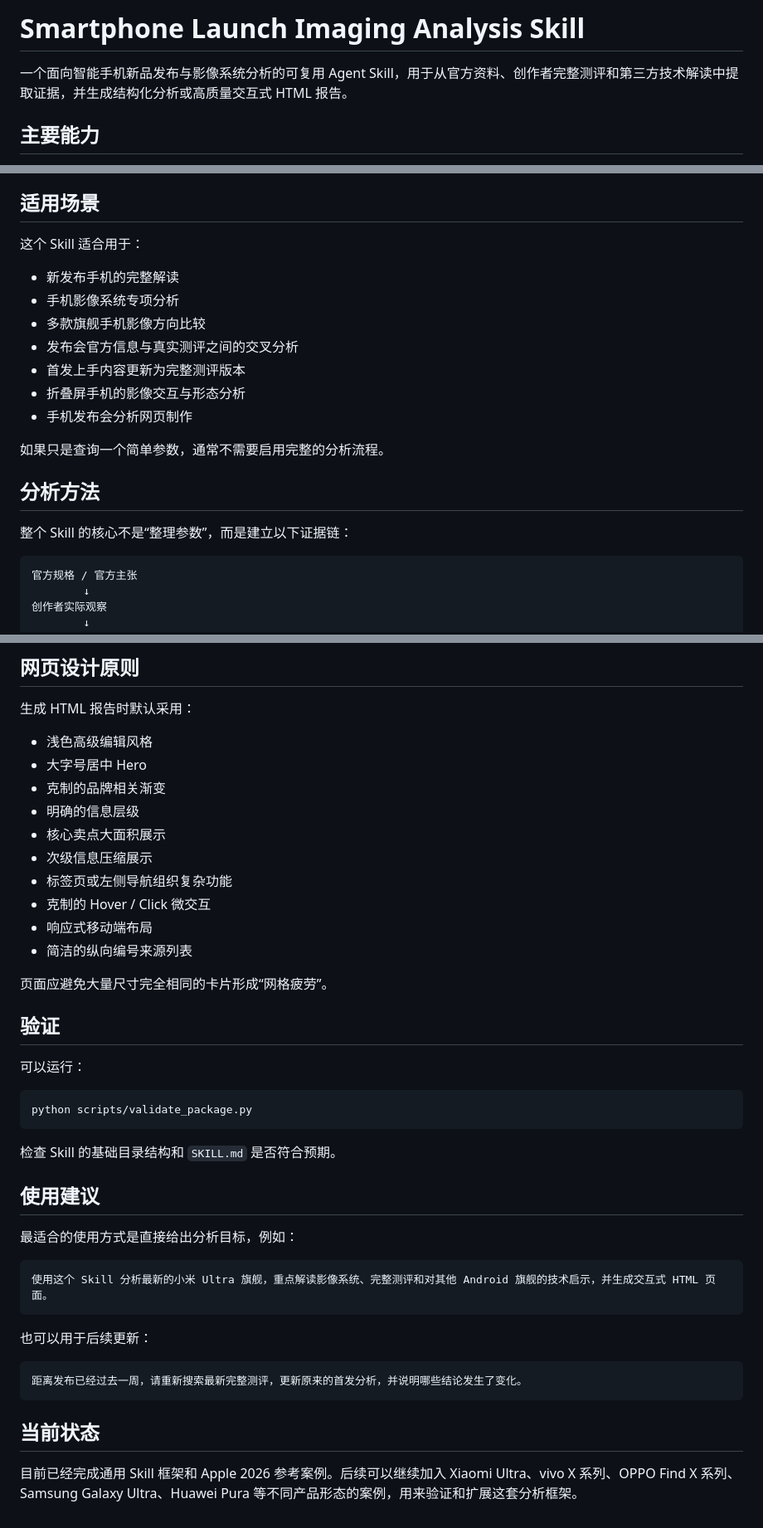
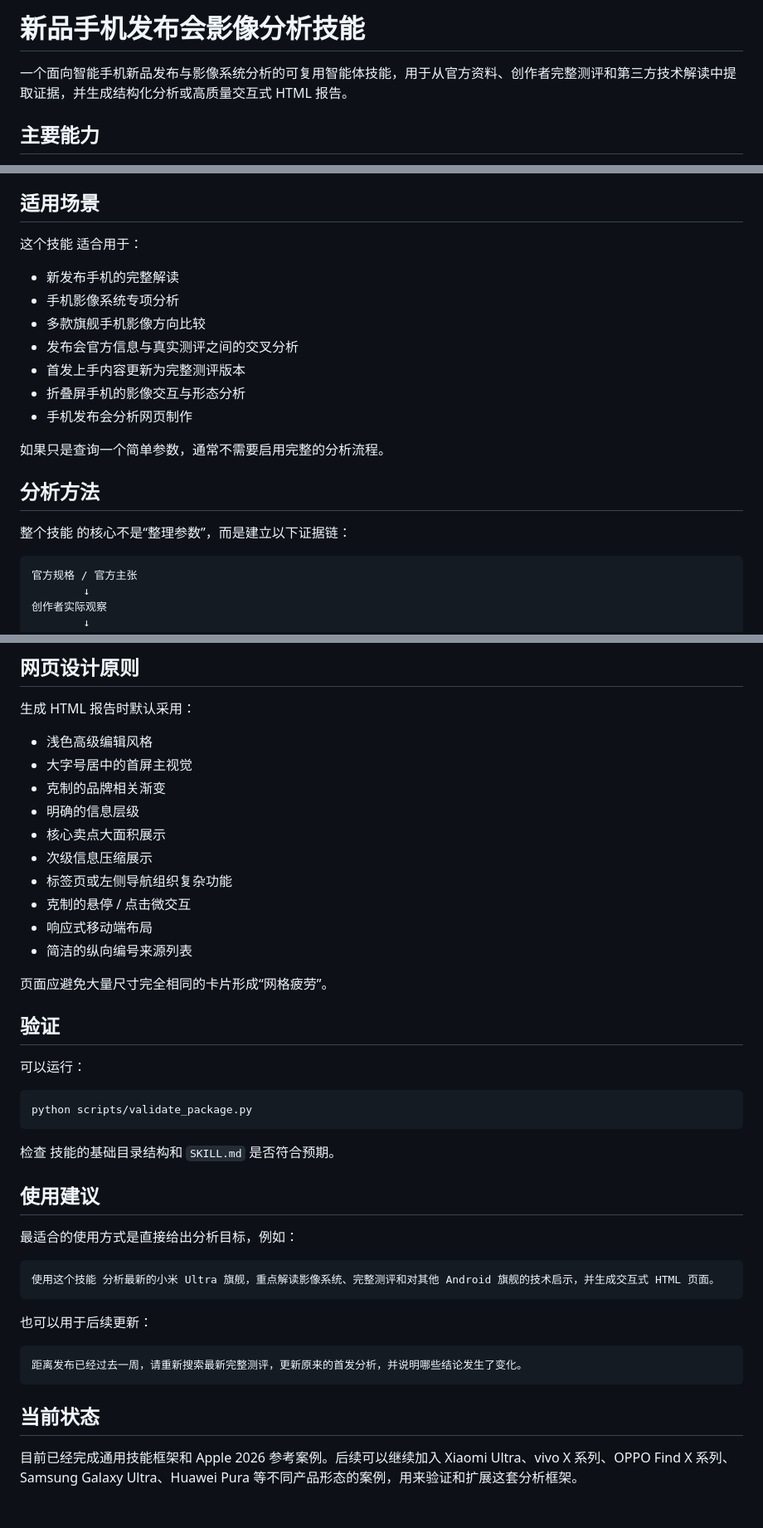
Before and after one commit to cinta291208-beep/smartphone-launch-imaging-analysis, a Markdown page: README.md, 3 parts joined by grey strips. Shown at 83% size. Rendered like a GitHub page.

Commit message:
docs: 将 README 完整改为中文

````diff
--- a/README.md
+++ b/README.md
@@ -1,6 +1,6 @@
-# Smartphone Launch Imaging Analysis Skill
+# 新品手机发布会影像分析技能
 
-一个面向智能手机新品发布与影像系统分析的可复用 Agent Skill，用于从官方资料、创作者完整测评和第三方技术解读中提取证据，并生成结构化分析或高质量交互式 HTML 报告。
+一个面向智能手机新品发布与影像系统分析的可复用智能体技能，用于从官方资料、创作者完整测评和第三方技术解读中提取证据，并生成结构化分析或高质量交互式 HTML 报告。
 
 ## 主要能力
 
@@ -15,7 +15,7 @@
 
 ## 适用场景
 
-这个 Skill 适合用于：
+这个技能 适合用于：
 
 - 新发布手机的完整解读
 - 手机影像系统专项分析
@@ -29,7 +29,7 @@
 
 ## 分析方法
 
-整个 Skill 的核心不是“整理参数”，而是建立以下证据链：
+整个技能 的核心不是“整理参数”，而是建立以下证据链：
 
 ```text
 官方规格 / 官方主张
@@ -152,13 +152,13 @@ Skill 会根据设备实际能力选择相关维度，包括：
 生成 HTML 报告时默认采用：
 
 - 浅色高级编辑风格
-- 大字号居中 Hero
+- 大字号居中的首屏主视觉
 - 克制的品牌相关渐变
 - 明确的信息层级
 - 核心卖点大面积展示
 - 次级信息压缩展示
 - 标签页或左侧导航组织复杂功能
-- 克制的 Hover / Click 微交互
+- 克制的悬停 / 点击微交互
 - 响应式移动端布局
 - 简洁的纵向编号来源列表
 
@@ -172,14 +172,14 @@ Skill 会根据设备实际能力选择相关维度，包括：
 python scripts/validate_package.py
 ```
 
-检查 Skill 的基础目录结构和 `SKILL.md` 是否符合预期。
+检查 技能的基础目录结构和 `SKILL.md` 是否符合预期。
 
 ## 使用建议
 
 最适合的使用方式是直接给出分析目标，例如：
 
 ```text
-使用这个 Skill 分析最新的小米 Ultra 旗舰，重点解读影像系统、完整测评和对其他 Android 旗舰的技术启示，并生成交互式 HTML 页面。
+使用这个技能 分析最新的小米 Ultra 旗舰，重点解读影像系统、完整测评和对其他 Android 旗舰的技术启示，并生成交互式 HTML 页面。
 ```
 
 也可以用于后续更新：
@@ -190,4 +190,4 @@ python scripts/validate_package.py
 
 ## 当前状态
 
-目前已经完成通用 Skill 框架和 Apple 2026 参考案例。后续可以继续加入 Xiaomi Ultra、vivo X 系列、OPPO Find X 系列、Samsung Galaxy Ultra、Huawei Pura 等不同产品形态的案例，用来验证和扩展这套分析框架。
+目前已经完成通用技能框架和 Apple 2026 参考案例。后续可以继续加入 Xiaomi Ultra、vivo X 系列、OPPO Find X 系列、Samsung Galaxy Ultra、Huawei Pura 等不同产品形态的案例，用来验证和扩展这套分析框架。
````
Also changed, not shown: other parts of README.md (+4 -4 lines).
